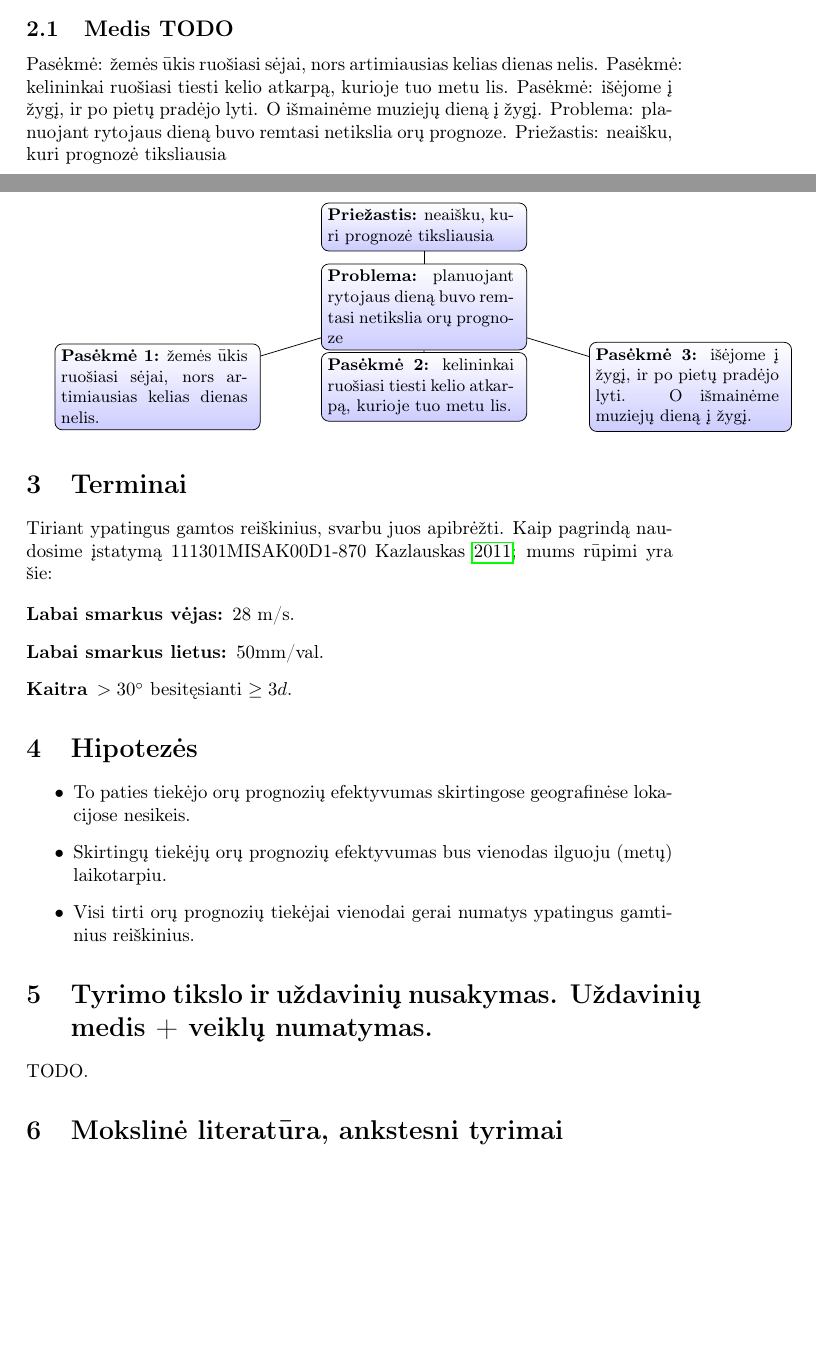
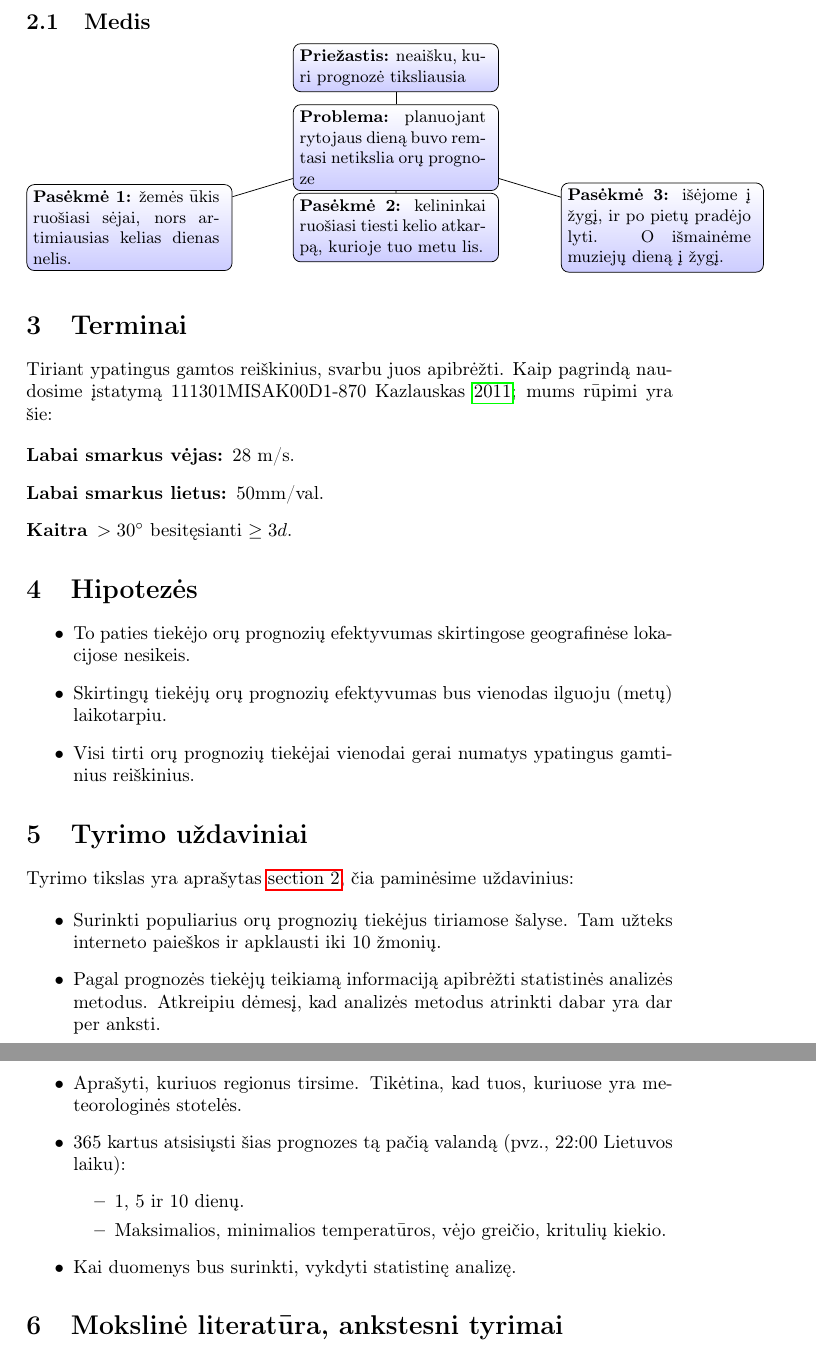
Before and after one commit to motiejus/stud, a LaTeX thesis (MTM/task6-thesis-project/task6-thesis-project.tex): two parts of pages 2 and 3 of 5 before the commit and two parts of pages 3 and 4 of 5 after it, joined at a grey line, cut so that both start at the same text, the shorter picture padded with empty space. Compiled offline with pdfLaTeX.

Commit message:
more content

```diff
--- a/MTM/task6-thesis-project/task6-thesis-project.tex
+++ b/MTM/task6-thesis-project/task6-thesis-project.tex
@@ -74,14 +75,7 @@ Jei pavyks surinkti duomenis iš kitų valstybių nacionalinių tiekėjų:
         Vokietijos?
 \end{itemize}
 
-\subsection{Medis TODO}
-
-Pasėkmė: žemės ūkis ruošiasi sėjai, nors artimiausias kelias dienas nelis.
-Pasėkmė: kelininkai ruošiasi tiesti kelio atkarpą, kurioje tuo metu lis.
-Pasėkmė: išėjome į žygį, ir po pietų pradėjo lyti. O išmainėme muziejų dieną į žygį.
-Problema: planuojant rytojaus dieną buvo remtasi netikslia orų prognoze.
-Priežastis: neaišku, kuri prognozė tiksliausia
-
+\subsection{Medis}
 
 \newcommand{\ent}[2]{\begin{varwidth}{3.5cm}\small \textbf{#1} #2\end{varwidth}}
 \newcommand{\priezastis}{
@@ -137,9 +131,27 @@ naudosime įstatymą 111301MISAK00D1-870 \cite{lrs-stichiniai}; mums rūpimi yra
         gamtinius reiškinius.
 \end{itemize}
 
-\section{Tyrimo tikslo ir uždavinių nusakymas. Uždavinių medis + veiklų numatymas.}
+\section{Tyrimo uždaviniai}
 
-TODO.
+Tyrimo tikslas yra aprašytas \autoref{sec:problema-ir-tikslas}, čia paminėsime
+uždavinius:
+
+\begin{itemize}
+    \item Surinkti populiarius orų prognozių tiekėjus tiriamose šalyse. Tam užteks
+        interneto paieškos ir apklausti iki 10 žmonių.
+    \item Pagal prognozės tiekėjų teikiamą informaciją apibrėžti statistinės
+        analizės metodus. Atkreipiu dėmesį, kad analizės metodus atrinkti dabar
+        yra dar per anksti.
+    \item Aprašyti, kuriuos regionus tirsime. Tikėtina, kad tuos, kuriuose yra
+        meteorologinės stotelės.
+    \item 365 kartus atsisiųsti šias prognozes tą pačią valandą (pvz., 22:00
+        Lietuvos laiku):
+        \begin{itemize}
+            \item 1, 5 ir 10 dienų.
+            \item Maksimalios, minimalios temperatūros, vėjo greičio, kritulių kiekio.
+        \end{itemize}
+    \item Kai duomenys bus surinkti, vykdyti statistinę analizę.
+\end{itemize}
 
 \section{Mokslinė literatūra, ankstesni tyrimai}
 
```
Also changed, not shown: MTM/task6-thesis-project/task6-thesis-project.tex (3 more changed lines).
